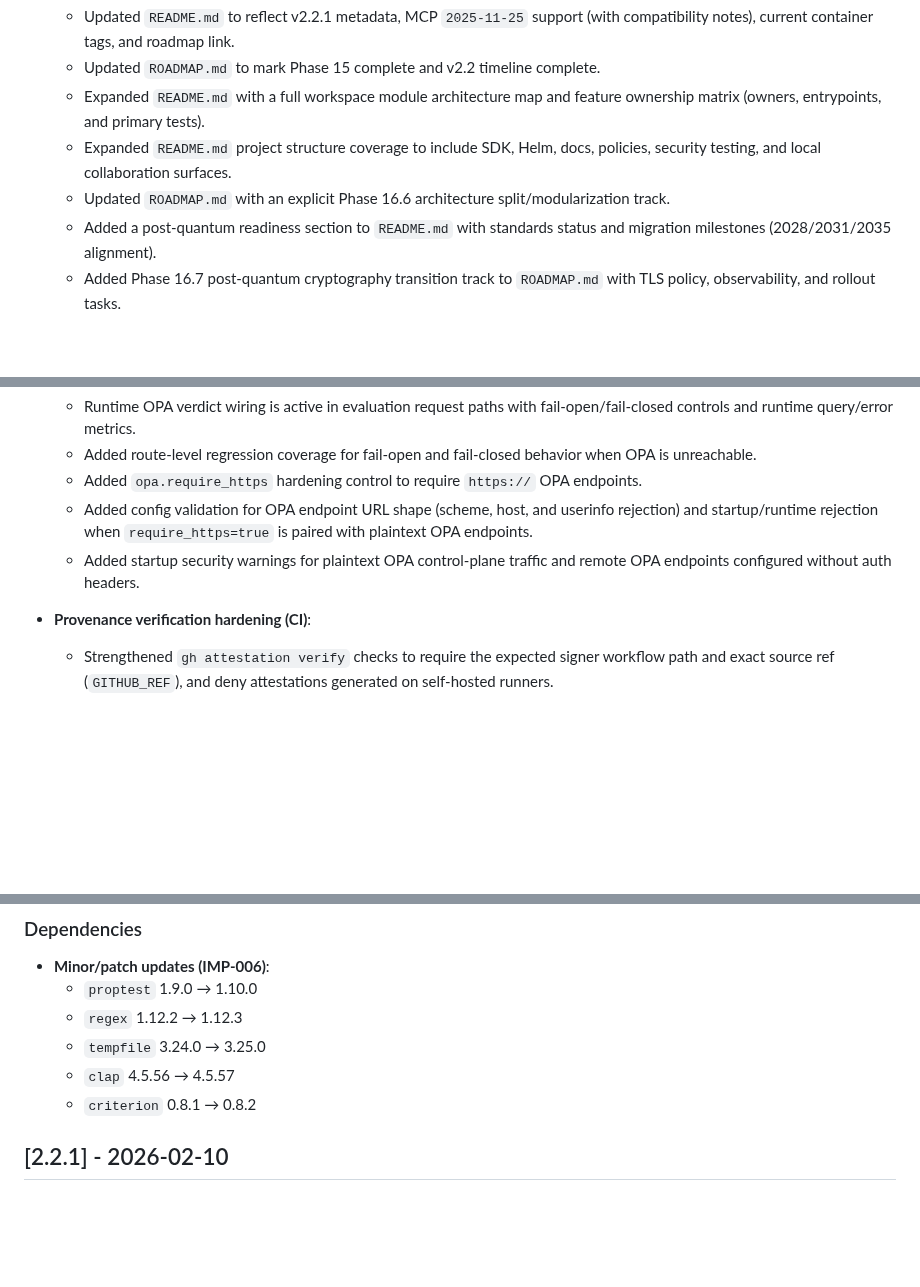
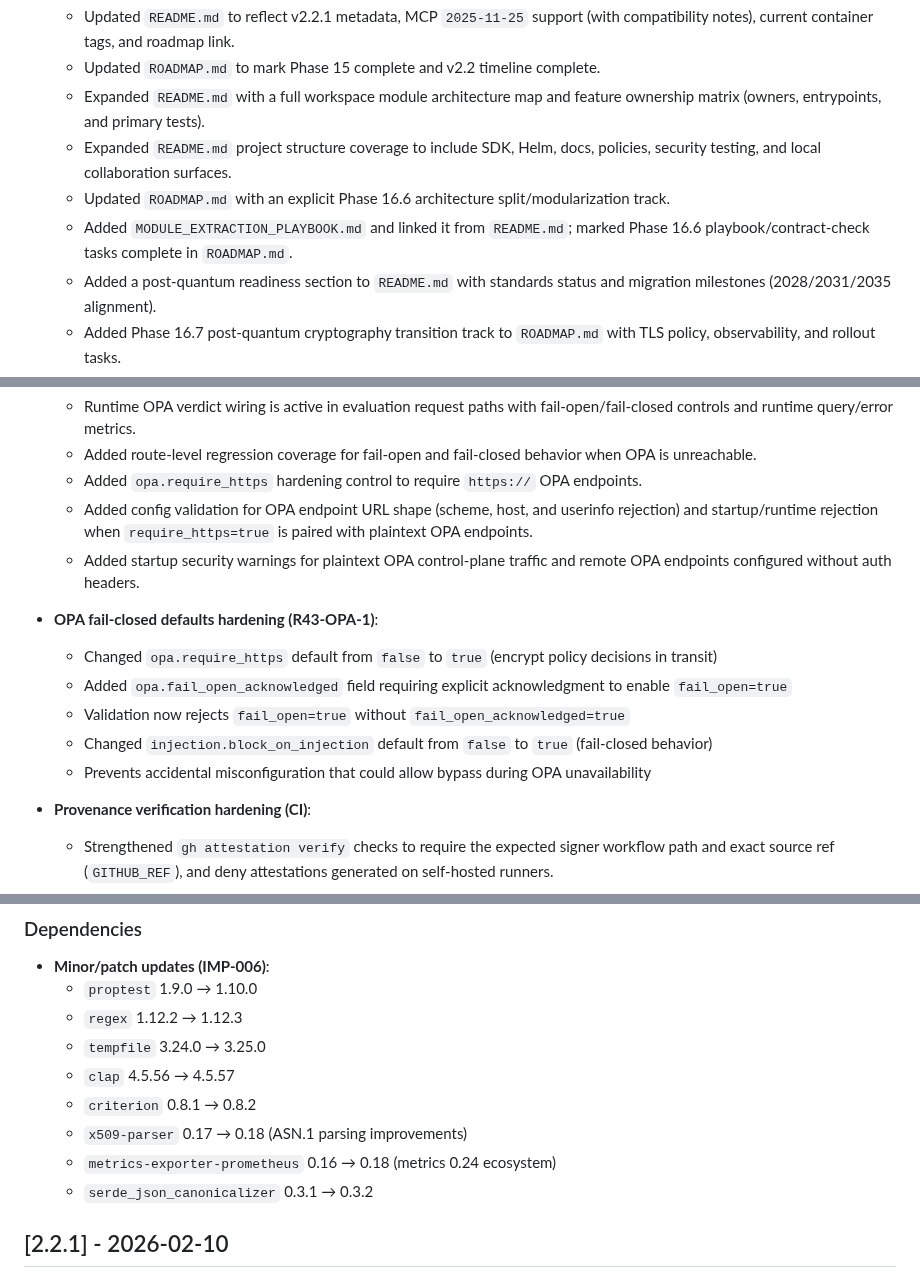
Before and after one commit to vellaveto/vellaveto, a Markdown page: CHANGELOG.md, 3 parts joined by grey strips. Drawn GitHub-style; blank space fills up the shorter version.

Commit message:
docs(changelog): document OPA hardening and dependency updates
- Add R43-OPA-1 fail-closed defaults hardening entry
- Add x509-parser, metrics-exporter-prometheus, serde_json_canonicalizer updates

Co-Authored-By: Claude Opus 4.5 <noreply@anthropic.com>

```diff
--- a/CHANGELOG.md
+++ b/CHANGELOG.md
@@ -20,6 +20,7 @@ and this project adheres to [Semantic Versioning](https://semver.org/spec/v2.0.0
   - Expanded `README.md` with a full workspace module architecture map and feature ownership matrix (owners, entrypoints, and primary tests).
   - Expanded `README.md` project structure coverage to include SDK, Helm, docs, policies, security testing, and local collaboration surfaces.
   - Updated `ROADMAP.md` with an explicit Phase 16.6 architecture split/modularization track.
+  - Added `MODULE_EXTRACTION_PLAYBOOK.md` and linked it from `README.md`; marked Phase 16.6 playbook/contract-check tasks complete in `ROADMAP.md`.
   - Added a post-quantum readiness section to `README.md` with standards status and migration milestones (2028/2031/2035 alignment).
   - Added Phase 16.7 post-quantum cryptography transition track to `ROADMAP.md` with TLS policy, observability, and rollout tasks.
   - Clarified OPA runtime status in `README.md` and `ROADMAP.md`: request-path enforcement is active with fail-open/fail-closed controls and runtime observability.
@@ -135,6 +136,13 @@ and this project adheres to [Semantic Versioning](https://semver.org/spec/v2.0.0
   - Added config validation for OPA endpoint URL shape (scheme, host, and userinfo rejection) and startup/runtime rejection when `require_https=true` is paired with plaintext OPA endpoints.
   - Added startup security warnings for plaintext OPA control-plane traffic and remote OPA endpoints configured without auth headers.
 
+- **OPA fail-closed defaults hardening (R43-OPA-1)**:
+  - Changed `opa.require_https` default from `false` to `true` (encrypt policy decisions in transit)
+  - Added `opa.fail_open_acknowledged` field requiring explicit acknowledgment to enable `fail_open=true`
+  - Validation now rejects `fail_open=true` without `fail_open_acknowledged=true`
+  - Changed `injection.block_on_injection` default from `false` to `true` (fail-closed behavior)
+  - Prevents accidental misconfiguration that could allow bypass during OPA unavailability
+
 - **Provenance verification hardening (CI)**:
   - Strengthened `gh attestation verify` checks to require the expected signer workflow path and exact source ref (`GITHUB_REF`), and deny attestations generated on self-hosted runners.
 
@@ -182,6 +190,9 @@ and this project adheres to [Semantic Versioning](https://semver.org/spec/v2.0.0
   - `tempfile` 3.24.0 → 3.25.0
   - `clap` 4.5.56 → 4.5.57
   - `criterion` 0.8.1 → 0.8.2
+  - `x509-parser` 0.17 → 0.18 (ASN.1 parsing improvements)
+  - `metrics-exporter-prometheus` 0.16 → 0.18 (metrics 0.24 ecosystem)
+  - `serde_json_canonicalizer` 0.3.1 → 0.3.2
 
 ## [2.2.1] - 2026-02-10
 
```
